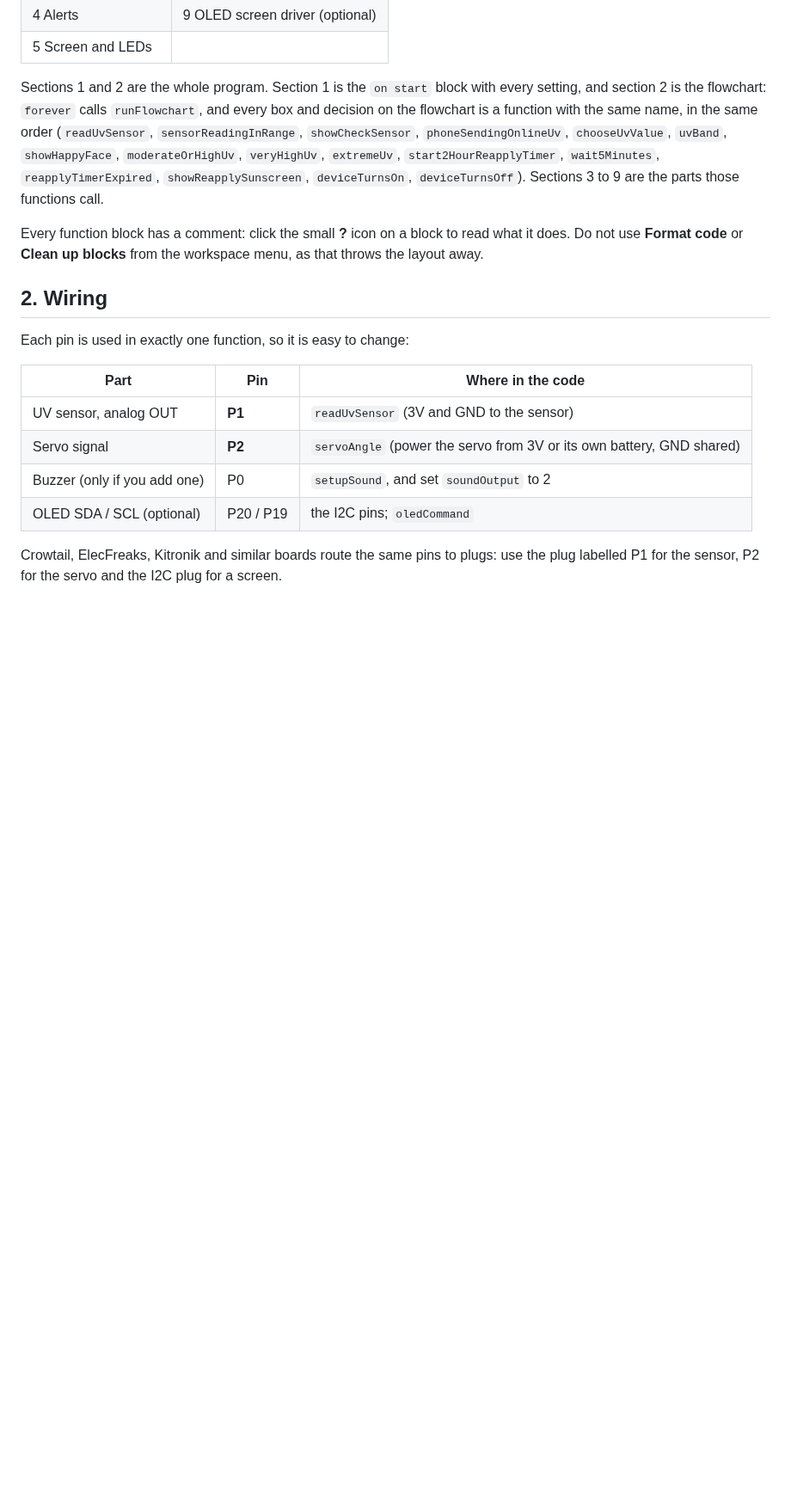
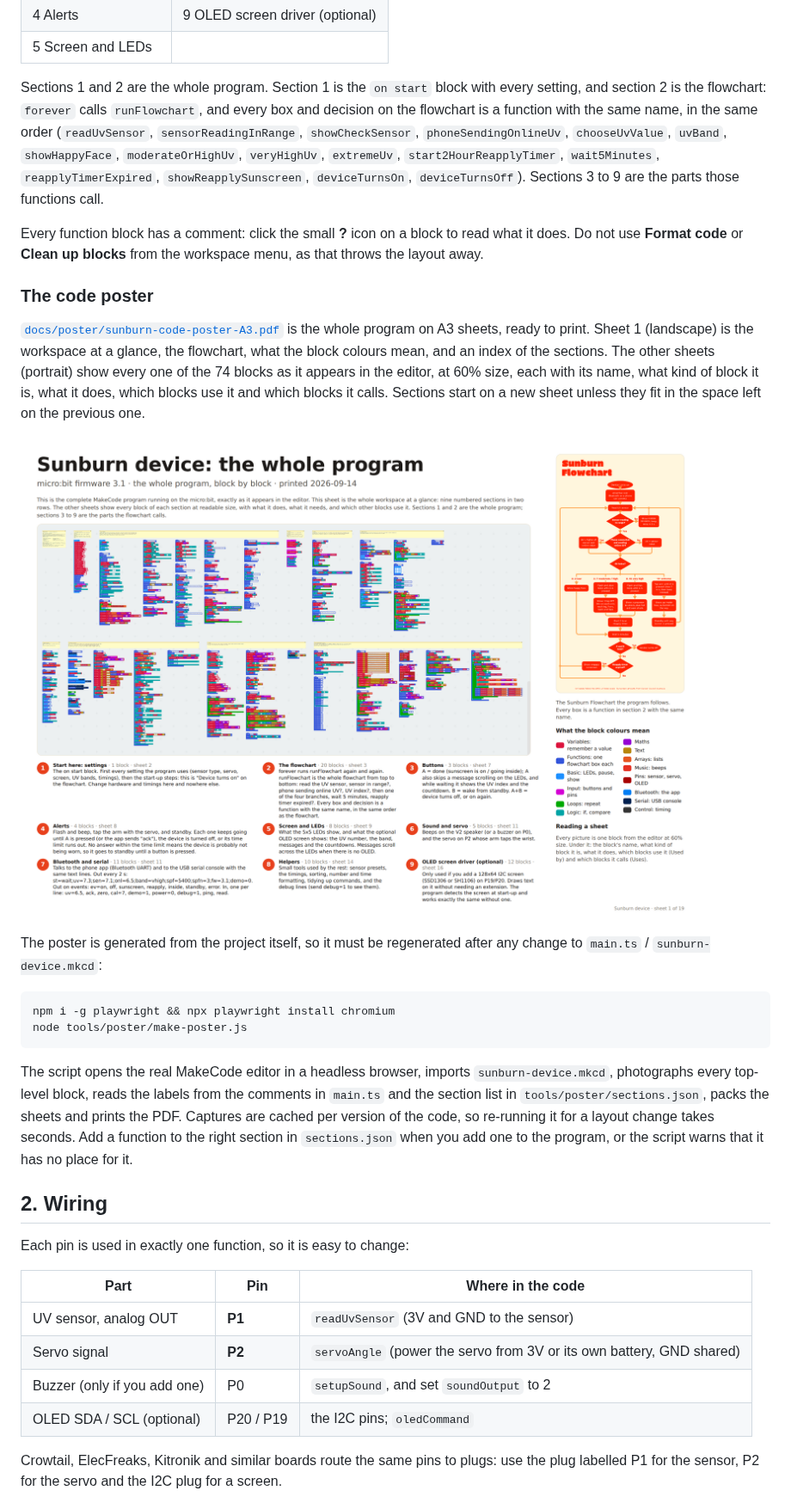
Before and after one commit to JustAdev742/Trashbin-robot, a Markdown page: README.md, the part around one of its changes. Shown at 86% size. GitHub-like rendering; pictures changed too: docs/poster/sheet-1-overview.png (added); blank space fills up the shorter version.

````diff
--- a/README.md
+++ b/README.md
@@ -34,6 +34,21 @@ Zoom out and you will see nine yellow notes in two rows. Each note is a section
 Sections 1 and 2 are the whole program. Section 1 is the `on start` block with every setting, and section 2 is the flowchart: `forever` calls `runFlowchart`, and every box and decision on the flowchart is a function with the same name, in the same order (`readUvSensor`, `sensorReadingInRange`, `showCheckSensor`, `phoneSendingOnlineUv`, `chooseUvValue`, `uvBand`, `showHappyFace`, `moderateOrHighUv`, `veryHighUv`, `extremeUv`, `start2HourReapplyTimer`, `wait5Minutes`, `reapplyTimerExpired`, `showReapplySunscreen`, `deviceTurnsOn`, `deviceTurnsOff`). Sections 3 to 9 are the parts those functions call.
 
 Every function block has a comment: click the small **?** icon on a block to read what it does. Do not use **Format code** or **Clean up blocks** from the workspace menu, as that throws the layout away.
+
+### The code poster
+
+[`docs/poster/sunburn-code-poster-A3.pdf`](docs/poster/sunburn-code-poster-A3.pdf) is the whole program on A3 sheets, ready to print. Sheet 1 (landscape) is the workspace at a glance, the flowchart, what the block colours mean, and an index of the sections. The other sheets (portrait) show every one of the 74 blocks as it appears in the editor, at 60% size, each with its name, what kind of block it is, what it does, which blocks use it and which blocks it calls. Sections start on a new sheet unless they fit in the space left on the previous one.
+
+![Sheet 1 of the code poster](docs/poster/sheet-1-overview.png)
+
+The poster is generated from the project itself, so it must be regenerated after any change to `main.ts` / `sunburn-device.mkcd`:
+
+```
+npm i -g playwright && npx playwright install chromium
+node tools/poster/make-poster.js
+```
+
+The script opens the real MakeCode editor in a headless browser, imports `sunburn-device.mkcd`, photographs every top-level block, reads the labels from the comments in `main.ts` and the section list in `tools/poster/sections.json`, packs the sheets and prints the PDF. Captures are cached per version of the code, so re-running it for a layout change takes seconds. Add a function to the right section in `sections.json` when you add one to the program, or the script warns that it has no place for it.
 
 ## 2. Wiring
 
````
Also changed, not shown: other parts of README.md (+14 -7 lines), docs/poster/workspace-overview.png (added), 7 other files.
